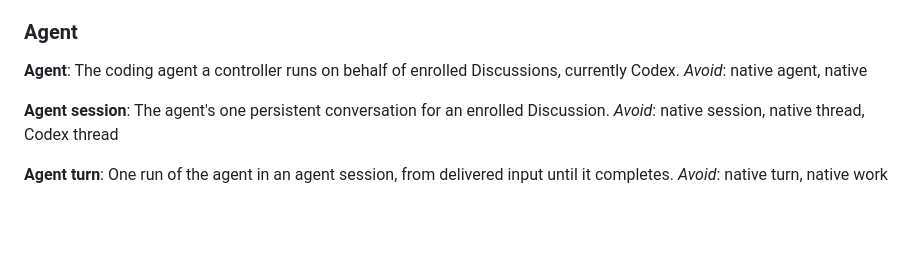
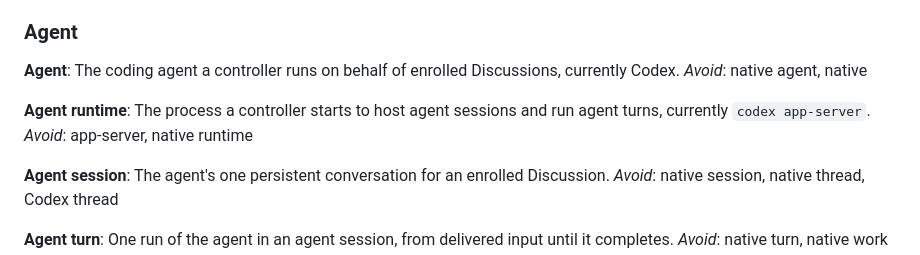
Before and after one commit to repoagent/controller, a Markdown page: GLOSSARY.md, the part around the change. Rendered like a GitHub page; blank space fills up the shorter version.

```diff
--- a/GLOSSARY.md
+++ b/GLOSSARY.md
@@ -66,6 +66,10 @@ _Avoid_: repository-settings family, settings enrollment, settings upgrade, wide
 The coding agent a controller runs on behalf of enrolled Discussions, currently Codex.
 _Avoid_: native agent, native
 
+**Agent runtime**:
+The process a controller starts to host agent sessions and run agent turns, currently `codex app-server`.
+_Avoid_: app-server, native runtime
+
 **Agent session**:
 The agent's one persistent conversation for an enrolled Discussion.
 _Avoid_: native session, native thread, Codex thread
```
Also changed, not shown: docs/adr/0010-structure-the-controller-as-ports-and-adapters.md (added, +37 -0 lines).
